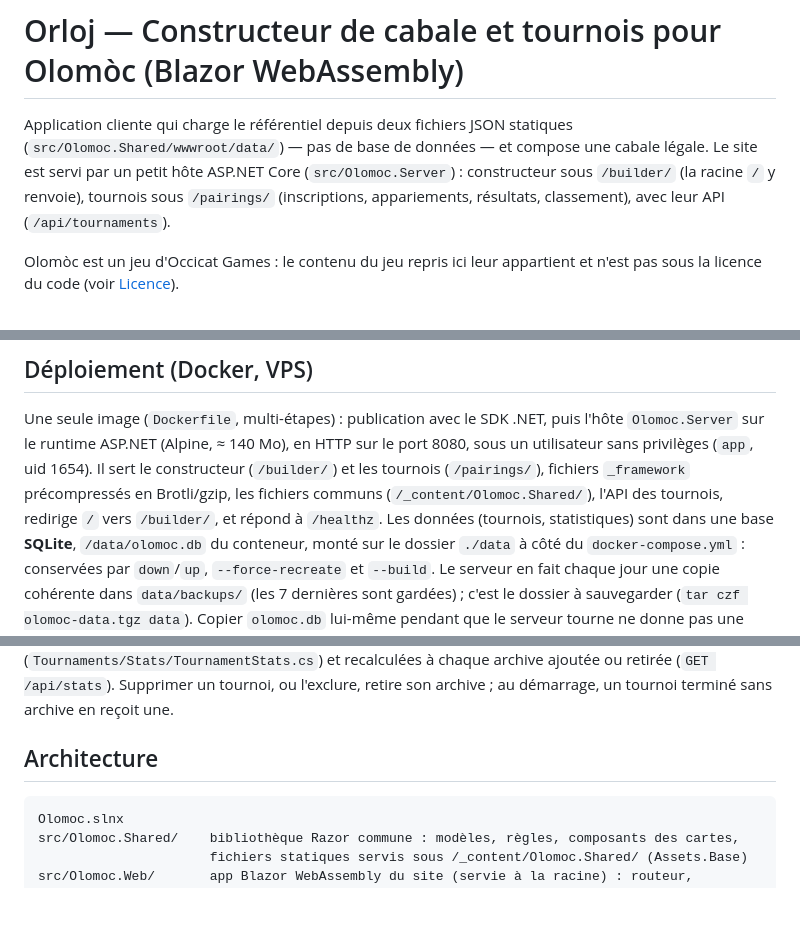
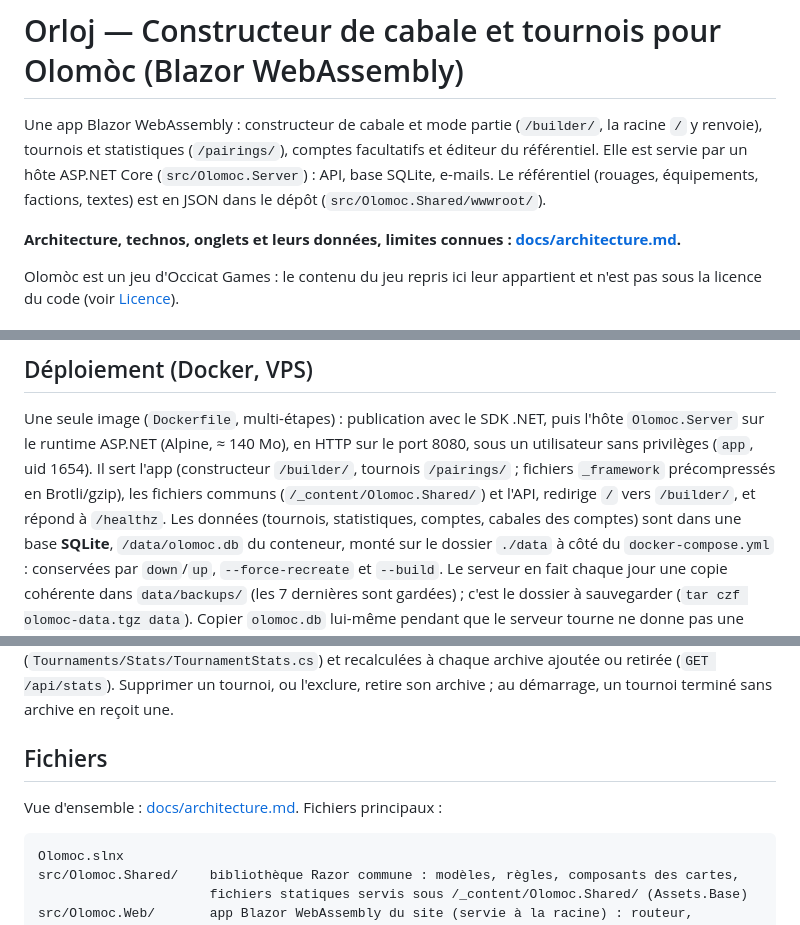
Before and after one commit to Stuffist/orloj, a Markdown page: README.md, 3 parts joined by grey strips. Drawn GitHub-style; blank space fills up the shorter version.

````diff
--- a/README.md
+++ b/README.md
@@ -1,10 +1,13 @@
 # Orloj — Constructeur de cabale et tournois pour Olomòc (Blazor WebAssembly)
 
-Application cliente qui charge le référentiel depuis deux fichiers JSON statiques
-(`src/Olomoc.Shared/wwwroot/data/`) — pas de base de données — et compose une cabale légale.
-Le site est servi par un petit hôte ASP.NET Core (`src/Olomoc.Server`) : constructeur
-sous `/builder/` (la racine `/` y renvoie), tournois sous `/pairings/` (inscriptions,
-appariements, résultats, classement), avec leur API (`/api/tournaments`).
+Une app Blazor WebAssembly : constructeur de cabale et mode partie (`/builder/`, la racine
+`/` y renvoie), tournois et statistiques (`/pairings/`), comptes facultatifs et éditeur du
+référentiel. Elle est servie par un hôte ASP.NET Core (`src/Olomoc.Server`) : API, base
+SQLite, e-mails. Le référentiel (rouages, équipements, factions, textes) est en JSON dans le
+dépôt (`src/Olomoc.Shared/wwwroot/`).
+
+**Architecture, technos, onglets et leurs données, limites connues :
+[docs/architecture.md](docs/architecture.md).**
 
 Olomòc est un jeu d'Occicat Games : le contenu du jeu repris ici leur appartient et n'est pas
 sous la licence du code (voir [Licence](#licence)).
@@ -33,10 +36,10 @@ Tests : `dotnet test` à la racine (solution `Olomoc.slnx`).
 
 Une seule image (`Dockerfile`, multi-étapes) : publication avec le SDK .NET, puis
 l'hôte `Olomoc.Server` sur le runtime ASP.NET (Alpine, ≈ 140 Mo), en HTTP sur le port
-8080, sous un utilisateur sans privilèges (`app`, uid 1654). Il sert le constructeur
-(`/builder/`) et les tournois (`/pairings/`), fichiers `_framework` précompressés en
-Brotli/gzip, les fichiers communs (`/_content/Olomoc.Shared/`), l'API des tournois,
-redirige `/` vers `/builder/`, et répond à `/healthz`. Les données (tournois, statistiques)
+8080, sous un utilisateur sans privilèges (`app`, uid 1654). Il sert l'app (constructeur
+`/builder/`, tournois `/pairings/` ; fichiers `_framework` précompressés en Brotli/gzip),
+les fichiers communs (`/_content/Olomoc.Shared/`) et l'API, redirige `/` vers `/builder/`,
+et répond à `/healthz`. Les données (tournois, statistiques, comptes, cabales des comptes)
 sont dans une base **SQLite**, `/data/olomoc.db` du conteneur, monté sur le dossier `./data`
 à côté du `docker-compose.yml` : conservées par `down`/`up`, `--force-recreate` et
 `--build`. Le serveur en fait chaque jour une copie cohérente dans `data/backups/` (les 7
@@ -550,7 +553,9 @@ des tournois ne touche pas : les statistiques couvrent tout l'historique. Elles
 (`GET /api/stats`). Supprimer un tournoi, ou l'exclure, retire son archive ; au démarrage, un
 tournoi terminé sans archive en reçoit une.
 
-## Architecture
+## Fichiers
+
+Vue d'ensemble : [docs/architecture.md](docs/architecture.md). Fichiers principaux :
 
 ```
 Olomoc.slnx
````
Also changed, not shown: other parts of README.md (+2 -2 lines), docs/architecture.md (added, +102 -0 lines).
